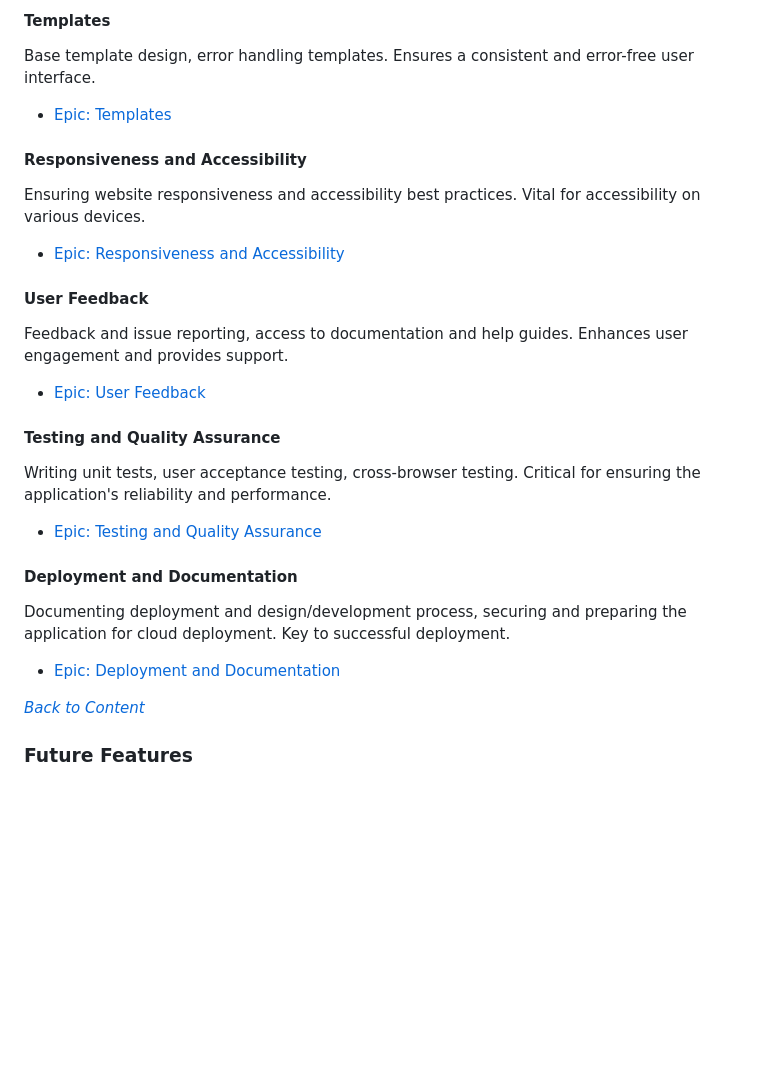
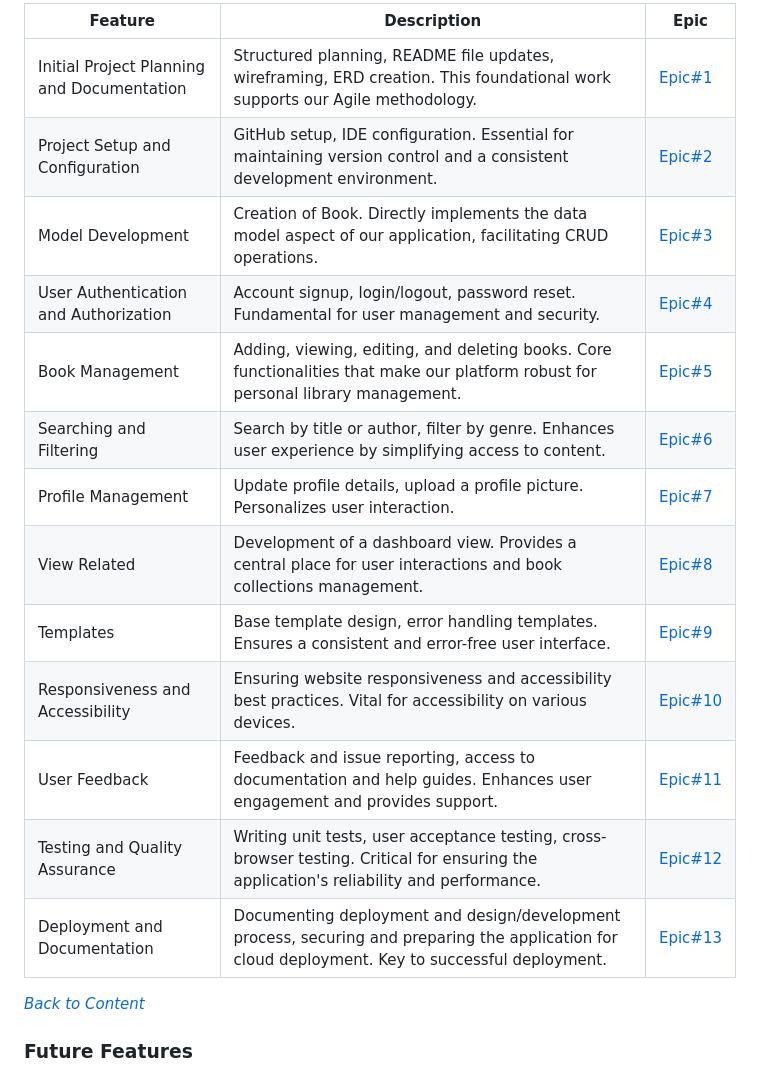
Before and after one commit to JaqiKal/ScrollStack, a Markdown page: README.md, the part around the change printed below. GitHub-like rendering; blank space fills up the shorter version.

```diff
--- a/README.md
+++ b/README.md
@@ -397,23 +365,18 @@ Development of a dashboard view. Provides a central place for user interactions
-#### Templates
-Base template design, error handling templates. Ensures a consistent and error-free user interface.
-- [Epic: Templates](https://github.com/users/JaqiKal/projects/10/views/1?pane=issue&itemId=59022305)
-
-#### Responsiveness and Accessibility
-Ensuring website responsiveness and accessibility best practices. Vital for accessibility on various devices.
-- [Epic: Responsiveness and Accessibility](https://github.com/users/JaqiKal/projects/10/views/1?pane=issue&itemId=59022614)
-
-#### User Feedback
-Feedback and issue reporting, access to documentation and help guides. Enhances user engagement and provides support.
-- [Epic: User Feedback](https://github.com/users/JaqiKal/projects/10/views/1?pane=issue&itemId=59023356)
-
-#### Testing and Quality Assurance
-Writing unit tests, user acceptance testing, cross-browser testing. Critical for ensuring the application's reliability and performance.
-- [Epic: Testing and Quality Assurance](https://github.com/users/JaqiKal/projects/10/views/1?pane=issue&itemId=59023612)
-
-#### Deployment and Documentation
-Documenting deployment and design/development process, securing and preparing the application for cloud deployment. Key to successful deployment.
-- [Epic: Deployment and Documentation](https://github.com/users/JaqiKal/projects/10/views/1?pane=issue&itemId=59023961)
-
+| Feature | Description | Epic|
+|--|--|--|
+| Initial Project Planning and Documentation | Structured planning, README file updates, wireframing, ERD creation. This foundational work supports our Agile methodology. | [Epic#1](https://github.com/users/JaqiKal/projects/10/views/1?pane=issue&itemId=59010157) |
+| Project Setup and Configuration | GitHub setup, IDE configuration. Essential for maintaining version control and a consistent development environment. | [Epic#2](https://github.com/users/JaqiKal/projects/10/views/1?pane=issue&itemId=59019974) |
+| Model Development | Creation of Book. Directly implements the data model aspect of our application, facilitating CRUD operations. | [Epic#3](https://github.com/users/JaqiKal/projects/10?pane=issue&itemId=59021536) |
+| User Authentication and Authorization | Account signup, login/logout, password reset. Fundamental for user management and security. | [Epic#4](https://github.com/users/JaqiKal/projects/10/views/1?pane=issue&itemId=59021508) |
+| Book Management | Adding, viewing, editing, and deleting books. Core functionalities that make our platform robust for personal library management. | [Epic#5](https://github.com/users/JaqiKal/projects/10/views/1?pane=issue&itemId=59021465)  |
+| Searching and Filtering | Search by title or author, filter by genre. Enhances user experience by simplifying access to content. | [Epic#6](https://github.com/users/JaqiKal/projects/10/views/1?pane=issue&itemId=59021734) |
+| Profile Management | Update profile details, upload a profile picture. Personalizes user interaction. | [Epic#7](https://github.com/users/JaqiKal/projects/10/views/1?pane=issue&itemId=59021853) |
+| View Related | Development of a dashboard view. Provides a central place for user interactions and book collections management. | [Epic#8](https://github.com/users/JaqiKal/projects/10/views/1?pane=issue&itemId=59022193) |
+| Templates | Base template design, error handling templates. Ensures a consistent and error-free user interface. | [Epic#9](https://github.com/users/JaqiKal/projects/10/views/1?pane=issue&itemId=59022305) |
+| Responsiveness and Accessibility | Ensuring website responsiveness and accessibility best practices. Vital for accessibility on various devices. | [Epic#10](https://github.com/users/JaqiKal/projects/10/views/1?pane=issue&itemId=59022614) |
+| User Feedback | Feedback and issue reporting, access to documentation and help guides. Enhances user engagement and provides support. | [Epic#11](https://github.com/users/JaqiKal/projects/10/views/1?pane=issue&itemId=59023356) |
+| Testing and Quality Assurance | Writing unit tests, user acceptance testing, cross-browser testing. Critical for ensuring the application's reliability and performance. | [Epic#12](https://github.com/users/JaqiKal/projects/10/views/1?pane=issue&itemId=59023612) |
+| Deployment and Documentation | Documenting deployment and design/development process, securing and preparing the application for cloud deployment. Key to successful deployment. | [Epic#13](https://github.com/users/JaqiKal/projects/10/views/1?pane=issue&itemId=59023961) |
 
 *<span style="color: blue;">[Back to Content](#table-of-contents)</span>*
 
```
Also changed, not shown: other parts of README.md (+0 -32 lines).
